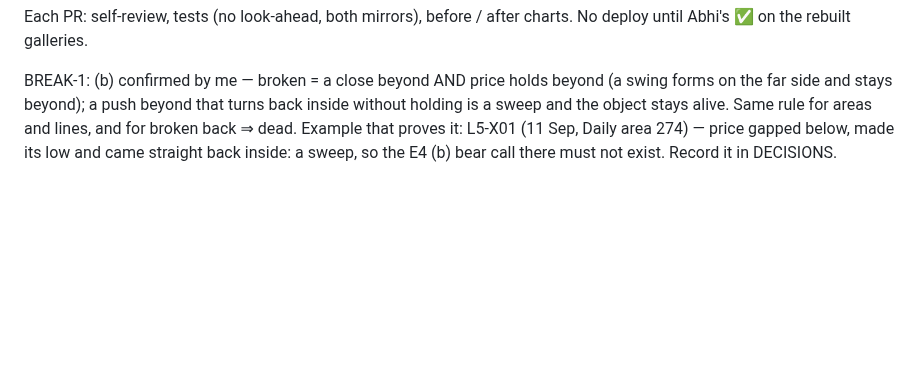
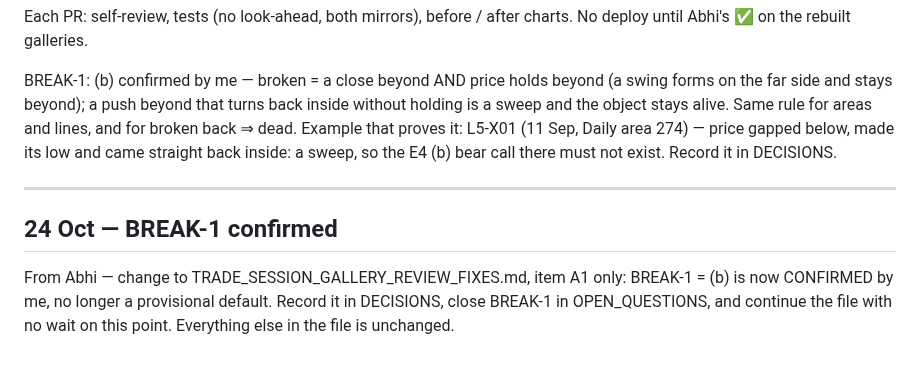
Before and after one commit to abhishekwasu-hue/Trade, a Markdown page: docs/owner-orders/INBOX.md, the part around the change. Drawn GitHub-style; blank space fills up the shorter version.

Commit message:
owner-orders: BREAK-1 confirmed (INBOX verbatim), DECISIONS 69; OPEN_QUESTIONS BREAK-1 closed
Co-Authored-By: Claude Opus 5.5 <noreply@anthropic.com>
Claude-Session: https://claude.ai/code/session_01SAANNX9seCAR6dAfBBfkeJ

```diff
--- a/docs/owner-orders/INBOX.md
+++ b/docs/owner-orders/INBOX.md
@@ -979,3 +979,7 @@ Each PR: self-review, tests (no look-ahead, both mirrors), before / after charts
 
 
 BREAK-1: (b) confirmed by me — broken = a close beyond AND price holds beyond (a swing forms on the far side and stays beyond); a push beyond that turns back inside without holding is a sweep and the object stays alive. Same rule for areas and lines, and for broken back ⇒ dead. Example that proves it: L5-X01 (11 Sep, Daily area 274) — price gapped below, made its low and came straight back inside: a sweep, so the E4 (b) bear call there must not exist. Record it in DECISIONS.
+
+---
+## 24 Oct — BREAK-1 confirmed
+From Abhi — change to TRADE_SESSION_GALLERY_REVIEW_FIXES.md, item A1 only: BREAK-1 = (b) is now CONFIRMED by me, no longer a provisional default. Record it in DECISIONS, close BREAK-1 in OPEN_QUESTIONS, and continue the file with no wait on this point. Everything else in the file is unchanged.
```
Also changed, not shown: docs/owner-orders/DECISIONS.md (+1 -0 lines), 1 other file.
